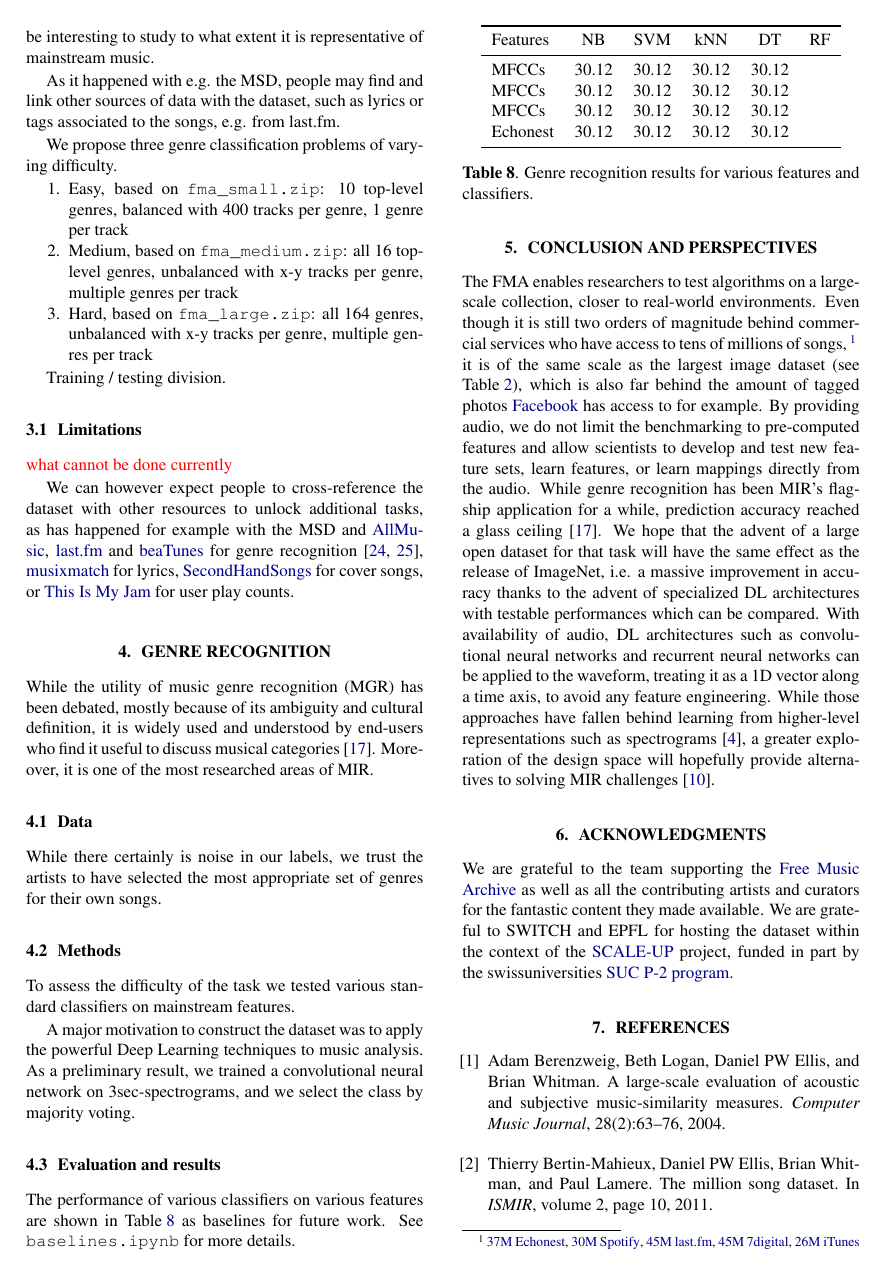
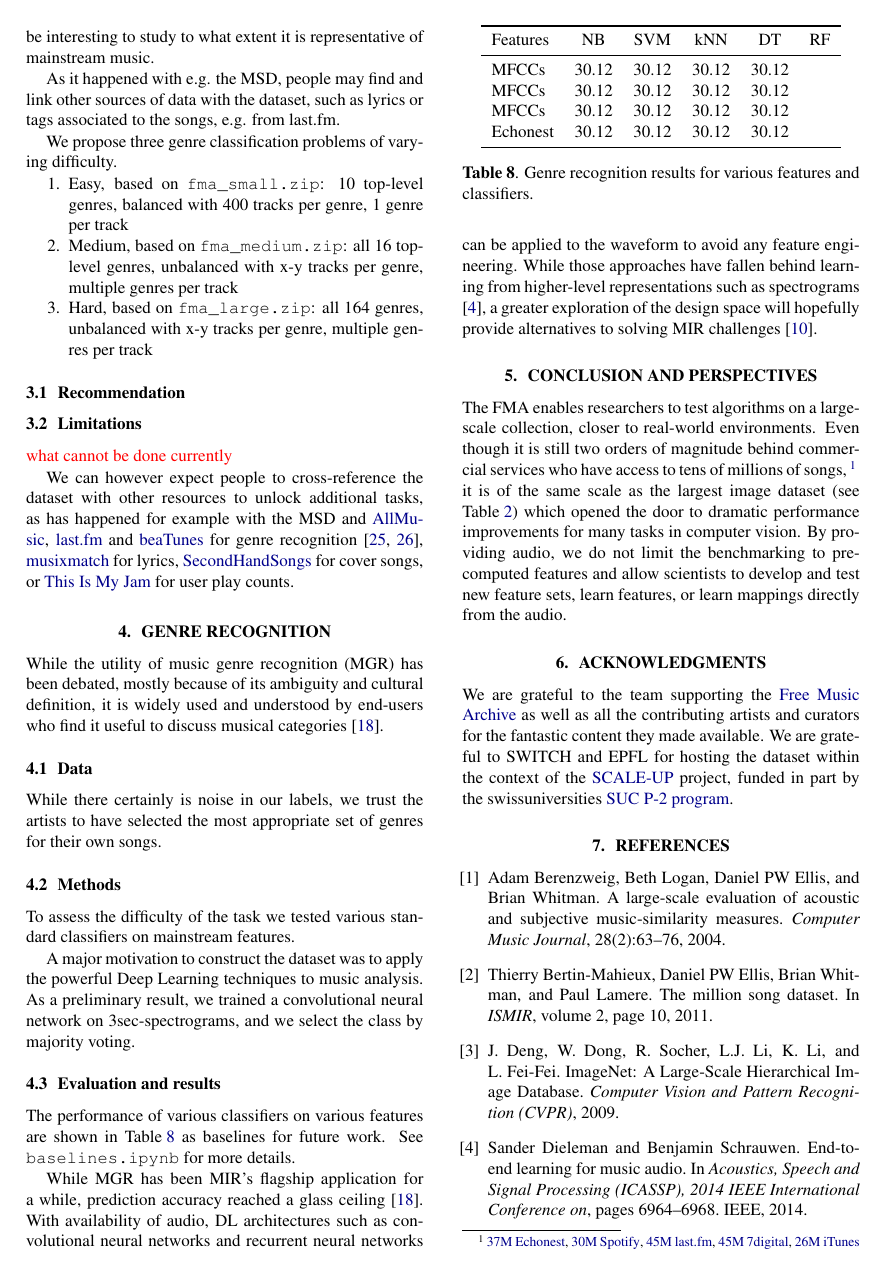
Before and after one commit to mdeff/paper-fma-ismir2017, a LaTeX paper (fma.tex): page 5 of 7. Compiled offline with pdfLaTeX.

Commit message:
edit after Kirell's feedback

```diff
--- a/fma.tex
+++ b/fma.tex
@@ -453,7 +454,8 @@ We propose three genre classification problems of varying difficulty.
 	\item Hard, based on \texttt{fma\_large.zip}: all 164 genres, unbalanced with x-y tracks per genre, multiple genres per track
 \end{enumerate}
 
-Training / testing division.
+\subsection{Recommendation} % Recommender Systems}
+% Cite Kirell's paper
 
 \subsection{Limitations}
 
@@ -474,7 +476,7 @@ We can however expect people to cross-reference the dataset with other resources
 % MSD: Year Prediction
 
 % genre not defined by audio content only
-While the utility of music genre recognition (MGR) has been debated, mostly because of its ambiguity and cultural definition, it is widely used and understood by end-users who find it useful to discuss musical categories \cite{mgr_why}. Moreover, it is one of the most researched areas of MIR.
+While the utility of music genre recognition (MGR) has been debated, mostly because of its ambiguity and cultural definition, it is widely used and understood by end-users who find it useful to discuss musical categories \cite{mgr_why}.
 
 \subsection{Data}
 
@@ -513,6 +515,11 @@ See \texttt{baselines.ipynb} for more details.
 	\label{tab:mgr}
 \end{table}
 
+% Moreover, it is one of the most researched areas of MIR.
+While MGR has been MIR's flagship application for a while, prediction accuracy reached a glass ceiling \cite{mgr_why}.
+%thanks to the advent of specialized DL architectures with testable performances which can be compared.
+With availability of audio, DL architectures such as convolutional neural networks and recurrent neural networks can be applied to the waveform to avoid any feature engineering. While those approaches have fallen behind learning from higher-level representations such as spectrograms \cite{dieleman_endtoend}, a greater exploration of the design space will hopefully provide alternatives to solving MIR challenges \cite{mir_dl_feature_learning}.
+
 
 %%%%%%%%%%%%%%%%%%%%%%%%%%%%%%%%%%%%%%%%%%%%%%%%%%%%%%%%%%%%%%%%%%%%%%%%%%%%%%%%
 \section{Conclusion and Perspectives}
@@ -521,11 +528,11 @@ See \texttt{baselines.ipynb} for more details.
 
 % importance of open data
 
-The FMA enables researchers to test algorithms on a large-scale collection, closer to real-world environments. Even though it is still two orders of magnitude behind commercial services who have access to tens of millions of songs,\footnote{\href{http://the.echonest.com}{37M Echonest}, \href{https://en.wikipedia.org/wiki/Spotify}{30M Spotify}, \href{http://www.skilledtests.com/wiki/Last.fm_statistics}{45M last.fm}, \href{http://bupz.com/best-websites-to-buy-musics}{45M 7digital}, \href{https://www.apple.com/pr/library/2013/02/06iTunes-Store-Sets-New-Record-with-25-Billion-Songs-Sold.html}{26M iTunes}} it is of the same scale as the largest image dataset (see \tabref{tab:size}), which is also far behind the amount of tagged photos \href{https://www.facebook.com}{Facebook} has access to for example.
+The FMA enables researchers to test algorithms on a large-scale collection, closer to real-world environments. Even though it is still two orders of magnitude behind commercial services who have access to tens of millions of songs,\footnote{\href{http://the.echonest.com}{37M Echonest}, \href{https://en.wikipedia.org/wiki/Spotify}{30M Spotify}, \href{http://www.skilledtests.com/wiki/Last.fm_statistics}{45M last.fm}, \href{http://bupz.com/best-websites-to-buy-musics}{45M 7digital}, \href{https://www.apple.com/pr/library/2013/02/06iTunes-Store-Sets-New-Record-with-25-Billion-Songs-Sold.html}{26M iTunes}} it is of the same scale as the largest image dataset (see \tabref{tab:size}) which opened the door to dramatic performance improvements for many tasks in computer vision.
+%is also far behind the amount of tagged photos \href{https://www.facebook.com}{Facebook} has access to for example.
 By providing audio, we do not limit the benchmarking to pre-computed features and allow scientists to develop and test new feature sets, learn features, or learn mappings directly from the audio.
-While genre recognition has been MIR's flagship application for a while, prediction accuracy reached a glass ceiling \cite{mgr_why}. We hope that the advent of a large open dataset for that task will have the same effect as the release of ImageNet, i.e. a massive improvement in accuracy thanks to the advent of specialized DL architectures with testable performances which can be compared.
-With availability of audio, DL architectures such as convolutional neural networks and recurrent neural networks can be applied to the waveform, treating it as a 1D vector along a time axis, to avoid any feature engineering.
-While those approaches have fallen behind learning from higher-level representations such as spectrograms \cite{dieleman_endtoend}, a greater exploration of the design space will hopefully provide alternatives to solving MIR challenges \cite{mir_dl_feature_learning}.
+% talk about meta-data ?
+% Kirell: less DL oriented, some people don't like it. Insist on available audio.
 
 % Once that problem is well advanced, researchers will be able to tackle more difficult tasks such as tagging or annotation.
 % Besides, standard data analysis tasks such as classification, clustering, regression, text analysis, visualization can also be applied to this new music dataset.
```
Also changed, not shown: fma.tex (15 more changed lines).
